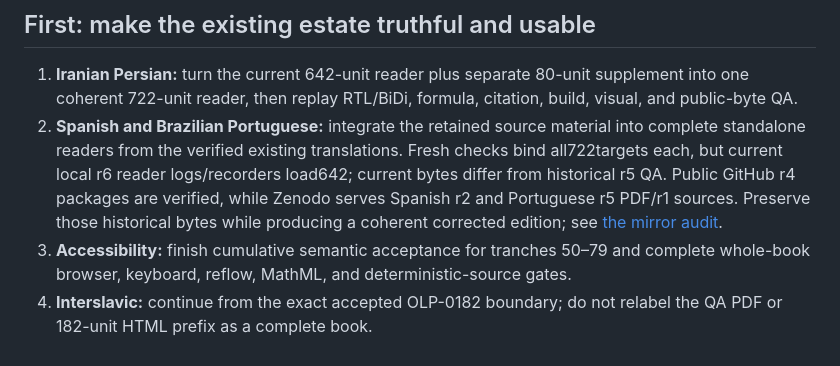
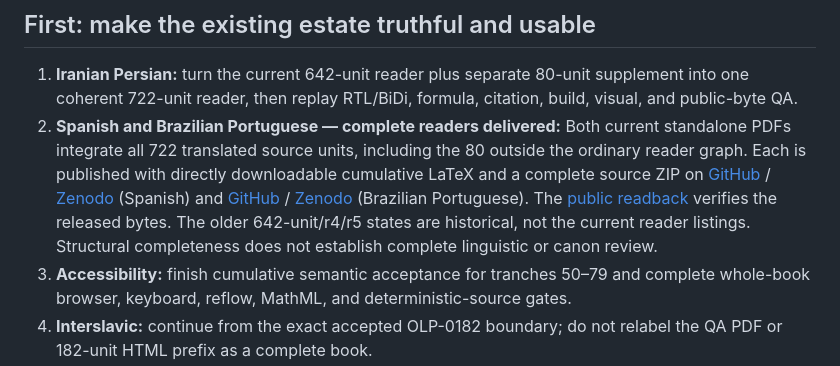
Before and after one commit to KokunoYumeto/OpenLogic-translations, a Markdown page: PRIORITIES.md, the part around the change. GitHub-like rendering.

Commit message:
Correct Spanish and Portuguese reader priority status

```diff
--- a/PRIORITIES.md
+++ b/PRIORITIES.md
@@ -3,7 +3,7 @@
 ## First: make the existing estate truthful and usable
 
 1. **Iranian Persian:** turn the current 642-unit reader plus separate 80-unit supplement into one coherent 722-unit reader, then replay RTL/BiDi, formula, citation, build, visual, and public-byte QA.
-2. **Spanish and Brazilian Portuguese:** integrate the retained source material into complete standalone readers from the verified existing translations. Fresh checks bind all722targets each, but current local r6 reader logs/recorders load642; current bytes differ from historical r5 QA. Public GitHub r4 packages are verified, while Zenodo serves Spanish r2 and Portuguese r5 PDF/r1 sources. Preserve those historical bytes while producing a coherent corrected edition; see [the mirror audit](evidence/ROMANCE_MIRROR_AUDIT.json).
+2. **Spanish and Brazilian Portuguese — complete readers delivered:** Both current standalone PDFs integrate all 722 translated source units, including the 80 outside the ordinary reader graph. Each is published with directly downloadable cumulative LaTeX and a complete source ZIP on [GitHub](https://github.com/KokunoYumeto/OpenLogic-es/releases/tag/v2026-09-25-reader722-r2) / [Zenodo](https://doi.org/10.5281/zenodo.22951064) (Spanish) and [GitHub](https://github.com/KokunoYumeto/OpenLogic-pt-BR/releases/tag/v2026-09-25-reader722-r2) / [Zenodo](https://doi.org/10.5281/zenodo.22951065) (Brazilian Portuguese). The [public readback](evidence/ROMANCE_READERS_PUBLIC_20260925.json) verifies the released bytes. The older 642-unit/r4/r5 states are historical, not the current reader listings. Structural completeness does not establish complete linguistic or canon review.
 3. **Accessibility:** finish cumulative semantic acceptance for tranches 50–79 and complete whole-book browser, keyboard, reflow, MathML, and deterministic-source gates.
 4. **Interslavic:** continue from the exact accepted OLP-0182 boundary; do not relabel the QA PDF or 182-unit HTML prefix as a complete book.
 5. **Hindi, Indonesian, Chinese, and Turkish:** retain their honest 722-source/642-reader status and integrate the retained 80 units into standalone readers without changing mathematical content. The Hindi correction is based on its actual accepted build log, not its source-translation completion label.
```
